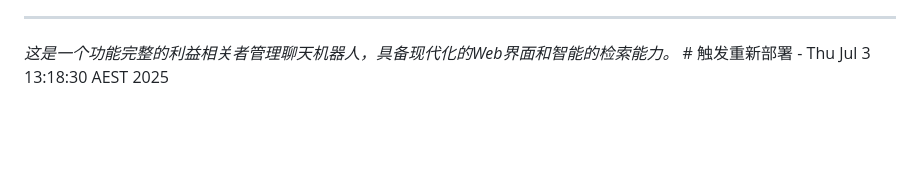
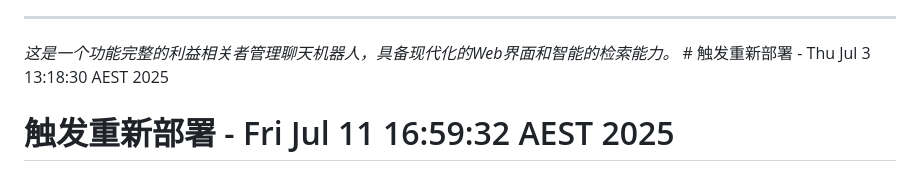
Before and after one commit to Blair2049/chatbot-render, a Markdown page: README.md, the part around the change. GitHub-like rendering; blank space fills up the shorter version.

Commit message:
🚀 触发Render重新部署 - 包含完整登录功能和用户头像

```diff
--- a/README.md
+++ b/README.md
@@ -151,3 +151,4 @@ python chatbot_web.py
 ---
 
 *这是一个功能完整的利益相关者管理聊天机器人，具备现代化的Web界面和智能的检索能力。* # 触发重新部署 - Thu Jul  3 13:18:30 AEST 2025
+# 触发重新部署 - Fri Jul 11 16:59:32 AEST 2025
```
